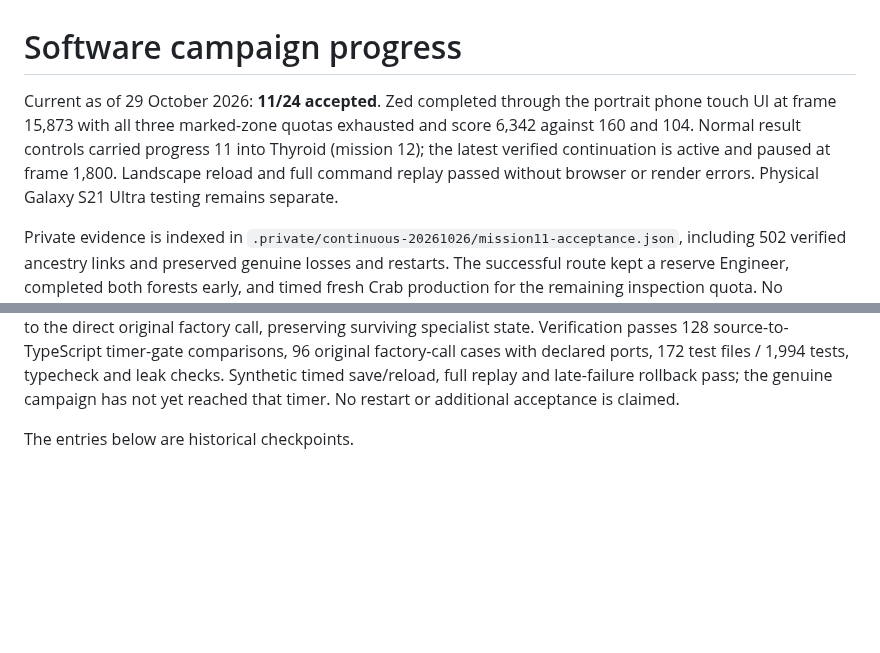
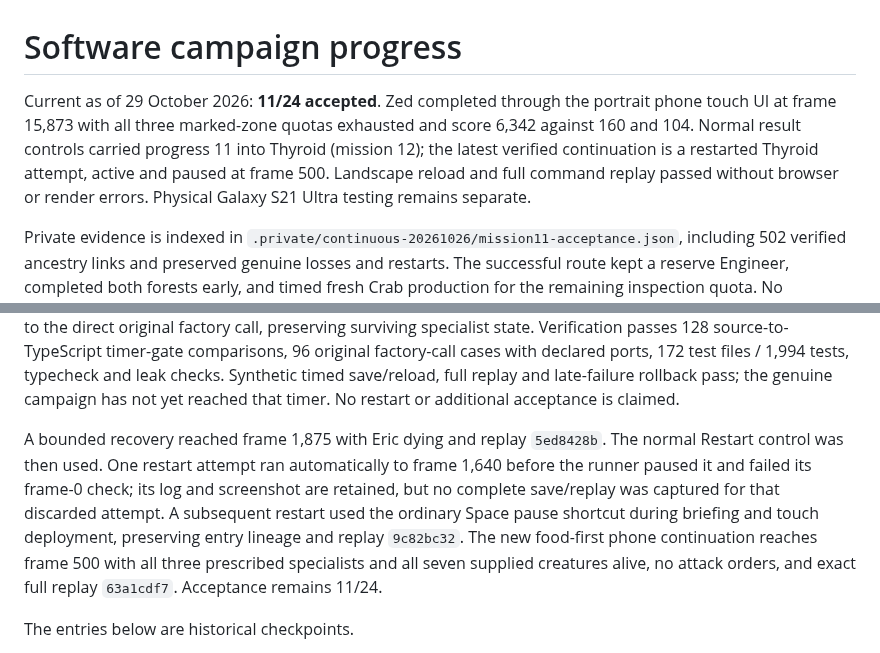
Before and after one commit to falloutmule/genewars-sfhs, a Markdown page: docs/CAMPAIGN_PROGRESS.md, 2 parts joined by grey strips. Rendered like a GitHub page; blank space fills up the shorter version.

Commit message:
docs: record Thyroid restart ancestry and food-first opening

```diff
--- a/docs/CAMPAIGN_PROGRESS.md
+++ b/docs/CAMPAIGN_PROGRESS.md
@@ -1,6 +1,6 @@
 # Software campaign progress
 
-Current as of 29 October 2026: **11/24 accepted**. Zed completed through the portrait phone touch UI at frame 15,873 with all three marked-zone quotas exhausted and score 6,342 against 160 and 104. Normal result controls carried progress 11 into Thyroid (mission 12); the latest verified continuation is active and paused at frame 1,800. Landscape reload and full command replay passed without browser or render errors. Physical Galaxy S21 Ultra testing remains separate.
+Current as of 29 October 2026: **11/24 accepted**. Zed completed through the portrait phone touch UI at frame 15,873 with all three marked-zone quotas exhausted and score 6,342 against 160 and 104. Normal result controls carried progress 11 into Thyroid (mission 12); the latest verified continuation is a restarted Thyroid attempt, active and paused at frame 500. Landscape reload and full command replay passed without browser or render errors. Physical Galaxy S21 Ultra testing remains separate.
 
 Private evidence is indexed in `.private/continuous-20261026/mission11-acceptance.json`, including 502 verified ancestry links and preserved genuine losses and restarts. The successful route kept a reserve Engineer, completed both forests early, and timed fresh Crab production for the remaining inspection quota. No simulation source changed during the successful fourth attempt.
 
@@ -13,6 +13,8 @@ The Ethereal water branch is now bound to the original material, speed, unsigned
 The new phone build subsequently reached frame 1,500 with exact replay. The Bird and one Crab died during the genuine attack attempt; both losses remain in the ancestry. A health guard stopped Eric at 3 health, and an ordinary retreat was queued. That continuation exposed a retained Crab plant-target resume at frame 1,663 and signed-water corpse validation at frame 1,699. These are now bound after 16 human-command comparisons and 32 corpse factories / 24 callbacks, plus 82 focused tests, strict typecheck and leak checks. A diagnostic from the preserved retreat parent reaches frame 1,750 with no errors and exact replay `3a32386e`; the genuine parent remains frame 1,500 until a new build is bridged.
 
 The bridged genuine phone continuation reached frame 1,800 with full replay checksum `3b94979b` and no simulation errors. Jon and Corey died during this attempt; their losses remain alongside the Bird and Crab losses in the complete ancestry. Eric survived the retreat at 6 health. Recovery assessment found the mission uses its special entry and a timed landing counter of 15,000, so the closed initial recruitment panel is not evidence that arbitrary mid-mission recruitment should be exposed. The timed objective landing is now bound to the direct original factory call, preserving surviving specialist state. Verification passes 128 source-to-TypeScript timer-gate comparisons, 96 original factory-call cases with declared ports, 172 test files / 1,994 tests, typecheck and leak checks. Synthetic timed save/reload, full replay and late-failure rollback pass; the genuine campaign has not yet reached that timer. No restart or additional acceptance is claimed.
+
+A bounded recovery reached frame 1,875 with Eric dying and replay `5ed8428b`. The normal Restart control was then used. One restart attempt ran automatically to frame 1,640 before the runner paused it and failed its frame-0 check; its log and screenshot are retained, but no complete save/replay was captured for that discarded attempt. A subsequent restart used the ordinary Space pause shortcut during briefing and touch deployment, preserving entry lineage and replay `9c82bc32`. The new food-first phone continuation reaches frame 500 with all three prescribed specialists and all seven supplied creatures alive, no attack orders, and exact full replay `63a1cdf7`. Acceptance remains 11/24.
 
 The entries below are historical checkpoints.
 
```
